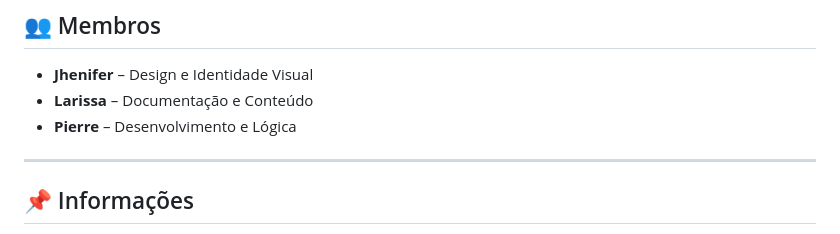
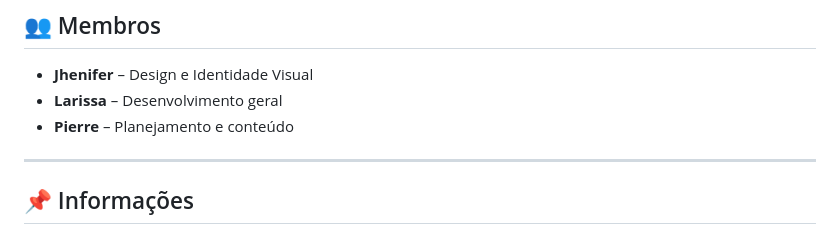
Before and after one commit to LarissaSCordeiro/Ludus, a Markdown page: README.md, the part around the change. Rendered like a GitHub page.

Commit message:
Atualizado README
Mudei as funções de cada membro de acordo com as novas proporções de projeto bla bla bla

```diff
--- a/README.md
+++ b/README.md
@@ -11,8 +11,8 @@
 ## 👥 Membros
 
 - **Jhenifer** – Design e Identidade Visual
-- **Larissa** – Documentação e Conteúdo
-- **Pierre** – Desenvolvimento e Lógica
+- **Larissa** – Desenvolvimento geral
+- **Pierre** – Planejamento e conteúdo
 
 ---
 
```
